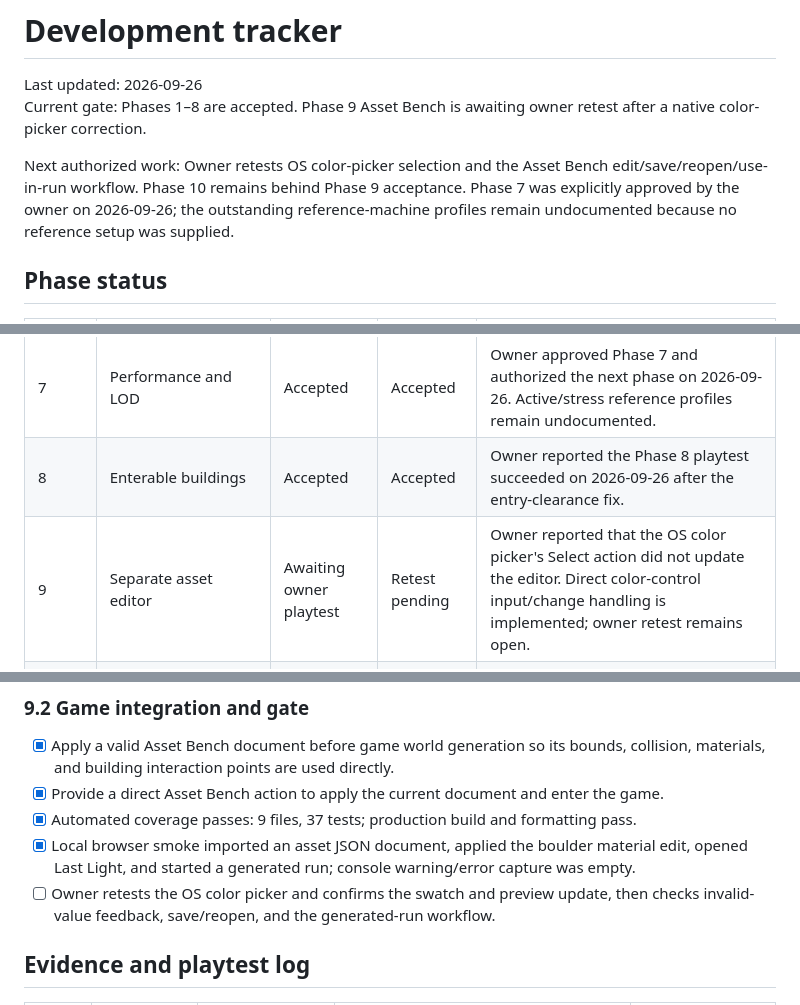
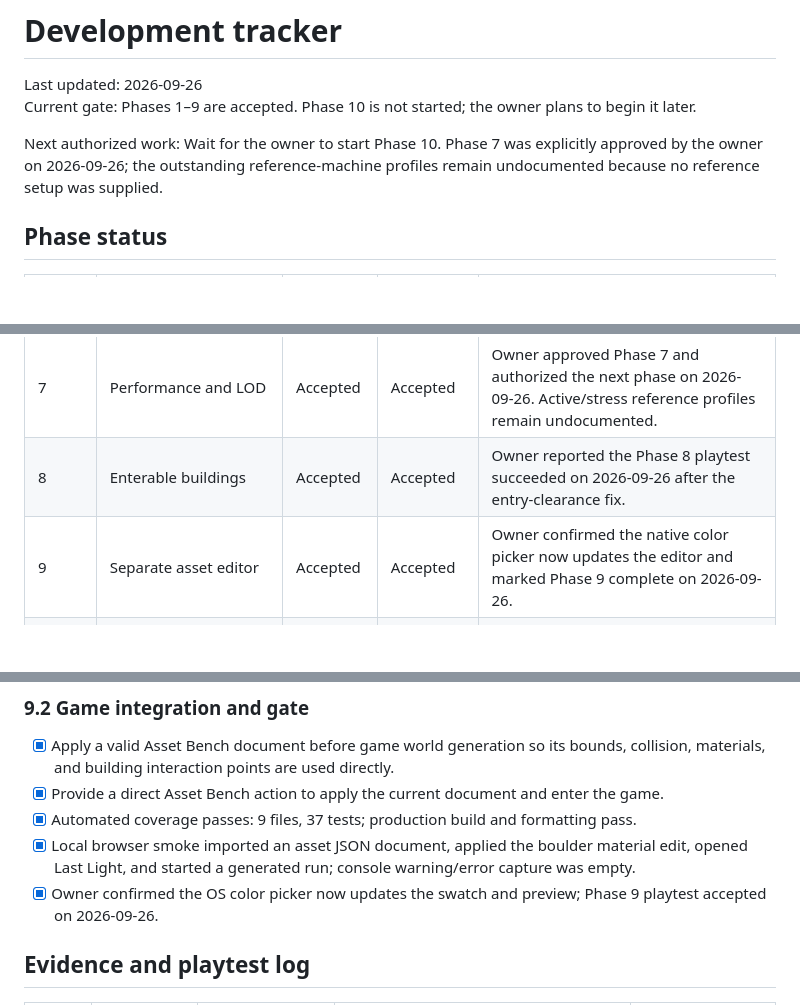
Before and after one commit to Jan-coder103/LastLight, a Markdown page: tracker.md, 3 parts joined by grey strips. Rendered like a GitHub page; blank space fills up the shorter version.

Commit message:
Record Phase 9 acceptance

```diff
--- a/tracker.md
+++ b/tracker.md
@@ -1,9 +1,9 @@
 # Development tracker
 
 Last updated: 2026-09-26
-Current gate: Phases 1–8 are accepted. Phase 9 Asset Bench is awaiting owner retest after a native color-picker correction.
+Current gate: Phases 1–9 are accepted. Phase 10 is not started; the owner plans to begin it later.
 
-Next authorized work: Owner retests OS color-picker selection and the Asset Bench edit/save/reopen/use-in-run workflow. Phase 10 remains behind Phase 9 acceptance. Phase 7 was explicitly approved by the owner on 2026-09-26; the outstanding reference-machine profiles remain undocumented because no reference setup was supplied.
+Next authorized work: Wait for the owner to start Phase 10. Phase 7 was explicitly approved by the owner on 2026-09-26; the outstanding reference-machine profiles remain undocumented because no reference setup was supplied.
 
 ## Phase status
 
@@ -17,7 +17,7 @@ Next authorized work: Owner retests OS color-picker selection and the Asset Benc
 | 6     | 10,000-agent simulation                                           | Accepted                | Accepted       | Owner playtest was good; reported stable 60 FPS and 17 ms or less per frame with 10,000 enemies on 2026-09-25. Environment unspecified. |
 | 7     | Performance and LOD                                               | Accepted                | Accepted       | Owner approved Phase 7 and authorized the next phase on 2026-09-26. Active/stress reference profiles remain undocumented.               |
 | 8     | Enterable buildings                                               | Accepted                | Accepted       | Owner reported the Phase 8 playtest succeeded on 2026-09-26 after the entry-clearance fix.                                              |
-| 9     | Separate asset editor                                             | Awaiting owner playtest | Retest pending | Owner reported that the OS color picker's Select action did not update the editor. Direct color-control input/change handling is implemented; owner retest remains open. |
+| 9     | Separate asset editor                                             | Accepted                | Accepted       | Owner confirmed the native color picker now updates the editor and marked Phase 9 complete on 2026-09-26.                                 |
 | 10    | Walkable base camp                                                | Not started             | Pending        | Hub, shops, upgrades, destinations.                                                                                                     |
 | 11    | Weather, lighting, effects                                        | Not started             | Pending        | Preserve performance.                                                                                                                   |
 
@@ -264,7 +264,7 @@ Owner approval is recorded as the phase gate. The reference-machine normal/stres
 - [x] Provide a direct Asset Bench action to apply the current document and enter the game.
 - [x] Automated coverage passes: 9 files, 37 tests; production build and formatting pass.
 - [x] Local browser smoke imported an asset JSON document, applied the boulder material edit, opened Last Light, and started a generated run; console warning/error capture was empty.
-- [ ] Owner retests the OS color picker and confirms the swatch and preview update, then checks invalid-value feedback, save/reopen, and the generated-run workflow.
+- [x] Owner confirmed the OS color picker now updates the swatch and preview; Phase 9 playtest accepted on 2026-09-26.
 
 ## Evidence and playtest log
 
```
Also changed, not shown: other parts of tracker.md (+1 -0 lines), HANDOFF.md (+5 -5 lines).
